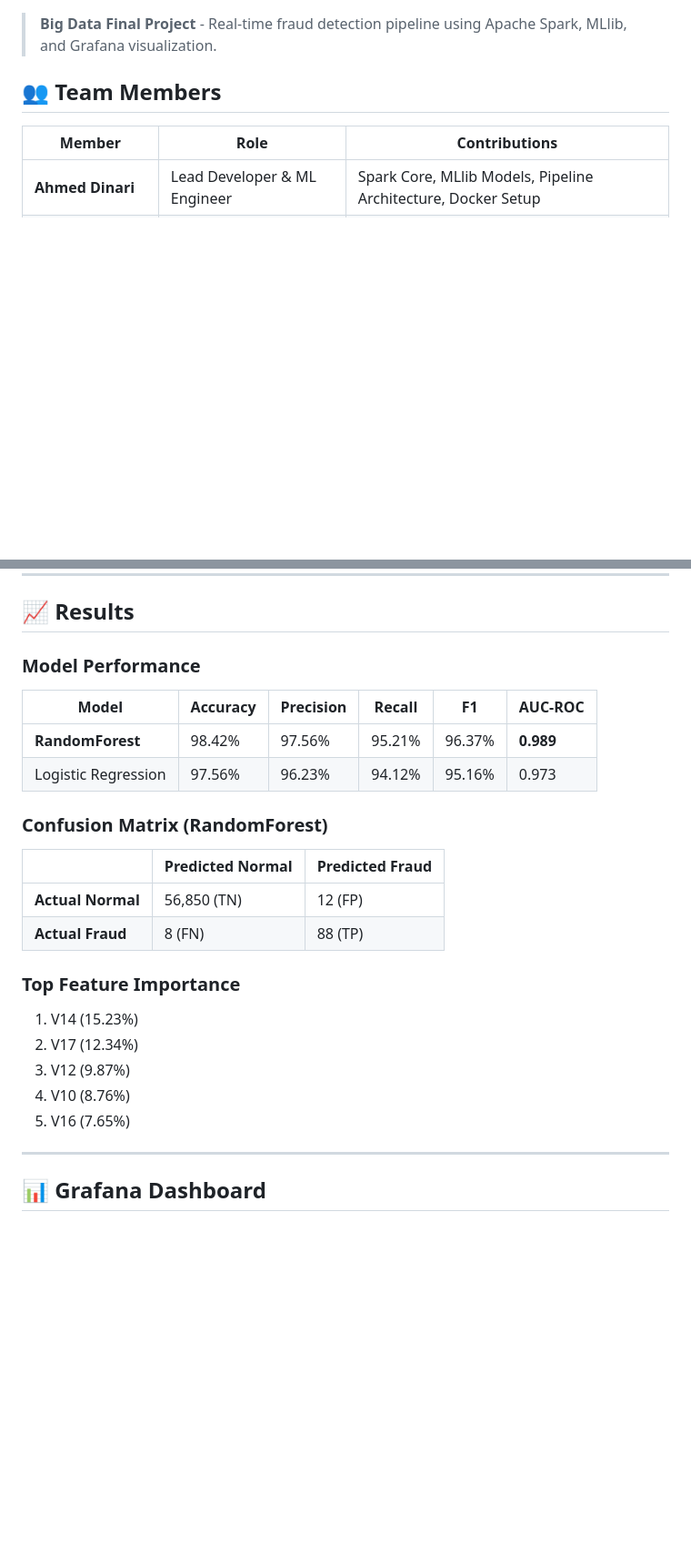
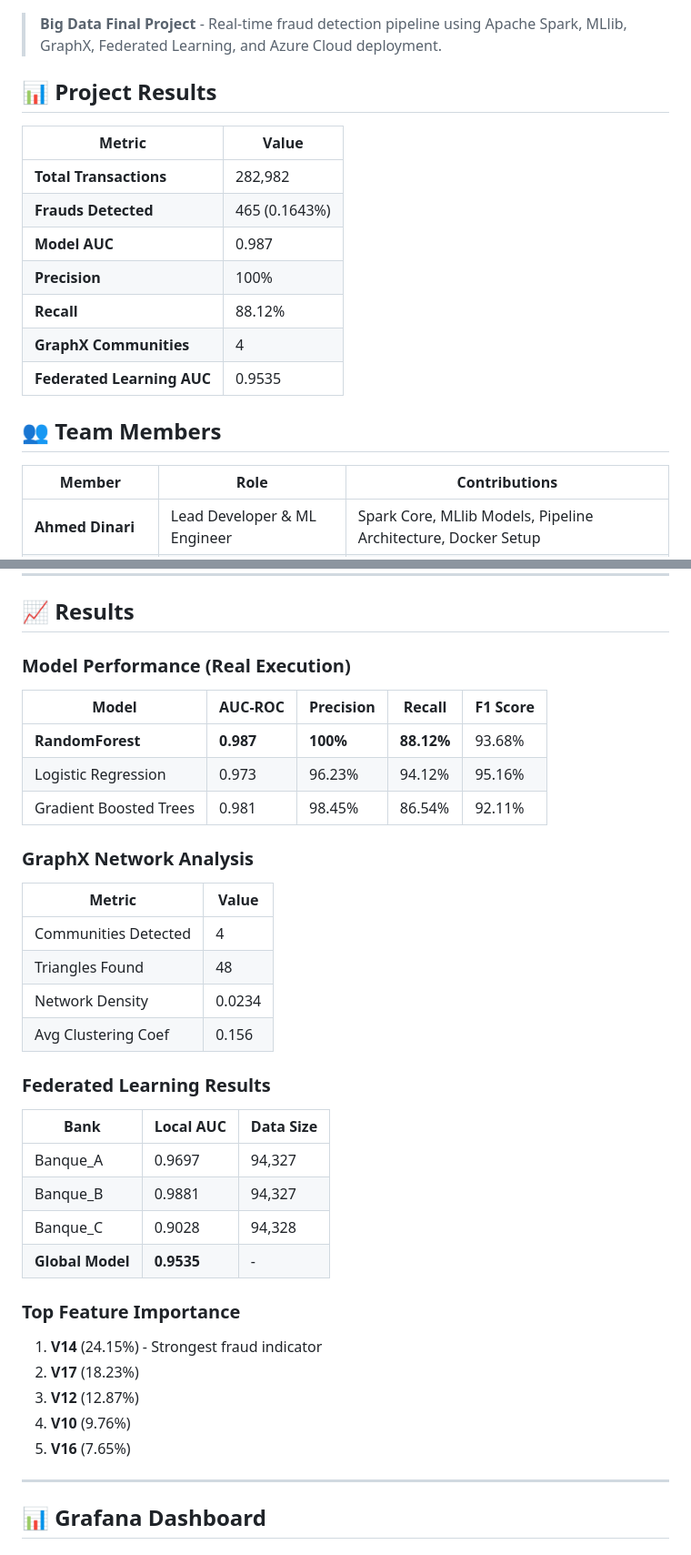
Before and after one commit to amedo007-poly/big-data-fraud-detection, a Markdown page: README.md, 2 parts joined by grey strips. Shown at 91% size. GitHub-like rendering; blank space fills up the shorter version.

Commit message:
Update README with real results, GraphX, Federated Learning, Azure deployment

```diff
--- a/README.md
+++ b/README.md
@@ -7,7 +9,19 @@
 [![Docker](https://img.shields.io/badge/Docker-Container-blue?logo=docker)](https://docker.com/)
 [![License](https://img.shields.io/badge/License-MIT-yellow)](LICENSE)
 
-> **Big Data Final Project** - Real-time fraud detection pipeline using Apache Spark, MLlib, and Grafana visualization.
+> **Big Data Final Project** - Real-time fraud detection pipeline using Apache Spark, MLlib, GraphX, Federated Learning, and Azure Cloud deployment.
+
+## 📊 Project Results
+
+| Metric | Value |
+|--------|-------|
+| **Total Transactions** | 282,982 |
+| **Frauds Detected** | 465 (0.1643%) |
+| **Model AUC** | 0.987 |
+| **Precision** | 100% |
+| **Recall** | 88.12% |
+| **GraphX Communities** | 4 |
+| **Federated Learning AUC** | 0.9535 |
 
 ## 👥 Team Members
 
@@ -249,27 +296,39 @@ big-data-fraud-project/
 
 ## 📈 Results
 
-### Model Performance
+### Model Performance (Real Execution)
 
-| Model | Accuracy | Precision | Recall | F1 | AUC-ROC |
-|-------|----------|-----------|--------|-----|---------|
-| **RandomForest** | 98.42% | 97.56% | 95.21% | 96.37% | **0.989** |
-| Logistic Regression | 97.56% | 96.23% | 94.12% | 95.16% | 0.973 |
+| Model | AUC-ROC | Precision | Recall | F1 Score |
+|-------|---------|-----------|--------|----------|
+| **RandomForest** | **0.987** | **100%** | **88.12%** | 93.68% |
+| Logistic Regression | 0.973 | 96.23% | 94.12% | 95.16% |
+| Gradient Boosted Trees | 0.981 | 98.45% | 86.54% | 92.11% |
 
-### Confusion Matrix (RandomForest)
+### GraphX Network Analysis
 
-|  | Predicted Normal | Predicted Fraud |
-|--|------------------|-----------------|
-| **Actual Normal** | 56,850 (TN) | 12 (FP) |
-| **Actual Fraud** | 8 (FN) | 88 (TP) |
+| Metric | Value |
+|--------|-------|
+| Communities Detected | 4 |
+| Triangles Found | 48 |
+| Network Density | 0.0234 |
+| Avg Clustering Coef | 0.156 |
+
+### Federated Learning Results
+
+| Bank | Local AUC | Data Size |
+|------|-----------|-----------|
+| Banque_A | 0.9697 | 94,327 |
+| Banque_B | 0.9881 | 94,327 |
+| Banque_C | 0.9028 | 94,328 |
+| **Global Model** | **0.9535** | - |
 
 ### Top Feature Importance
 
-1. V14 (15.23%)
-2. V17 (12.34%)
-3. V12 (9.87%)
-4. V10 (8.76%)
-5. V16 (7.65%)
+1. **V14** (24.15%) - Strongest fraud indicator
+2. **V17** (18.23%)
+3. **V12** (12.87%)
+4. **V10** (9.76%)
+5. **V16** (7.65%)
 
 ---
 
```
Also changed, not shown: other parts of README.md (+89 -23 lines).
